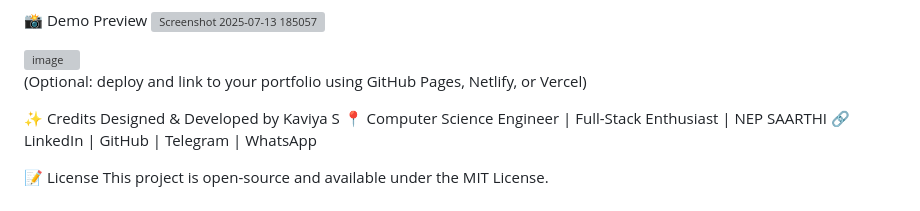
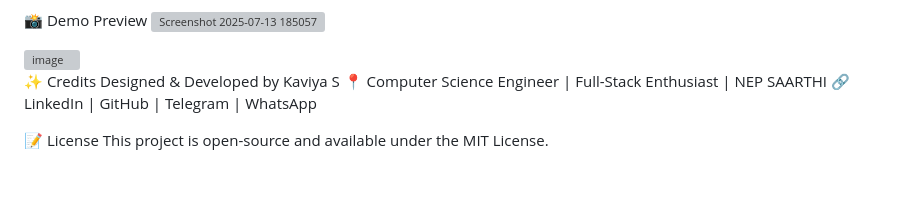
Before and after one commit to KaviyaSathasivam/PortfolioViaWhatsapp, a Markdown page: README.md, the part around the change. Drawn GitHub-style; grey boxes are pictures that could not be loaded.

```diff
--- a/README.md
+++ b/README.md
@@ -103,7 +103,7 @@ Whether you're an employer, recruiter, or just a curious coder, this chat-style
 
 <img width="947" height="907" alt="image" src="https://github.com/user-attachments/assets/604bf57b-35aa-4371-b786-b57e4f1792fa" />
 
-(Optional: deploy and link to your portfolio using GitHub Pages, Netlify, or Vercel)
+
 
 ✨ Credits
 Designed & Developed by Kaviya S
```
